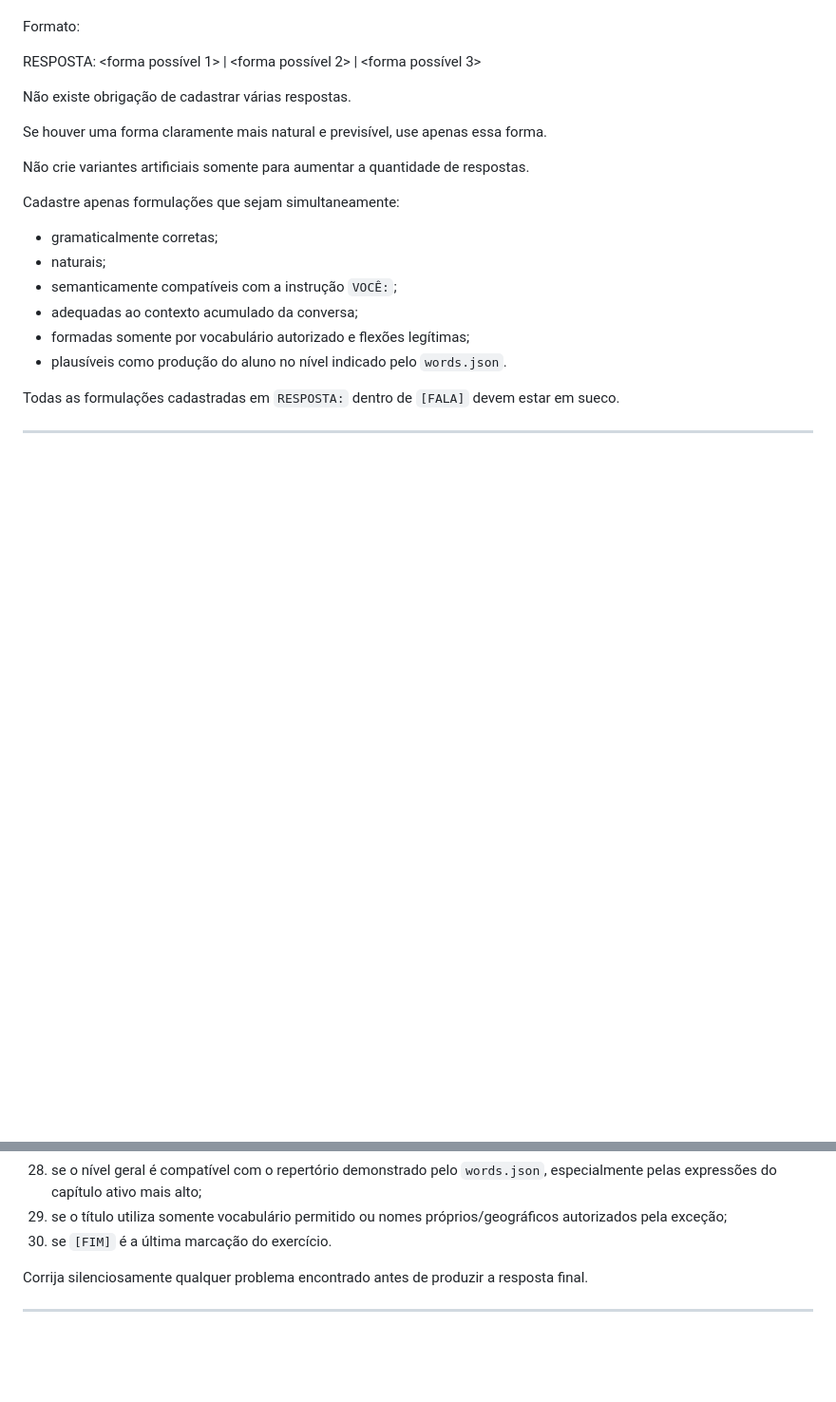
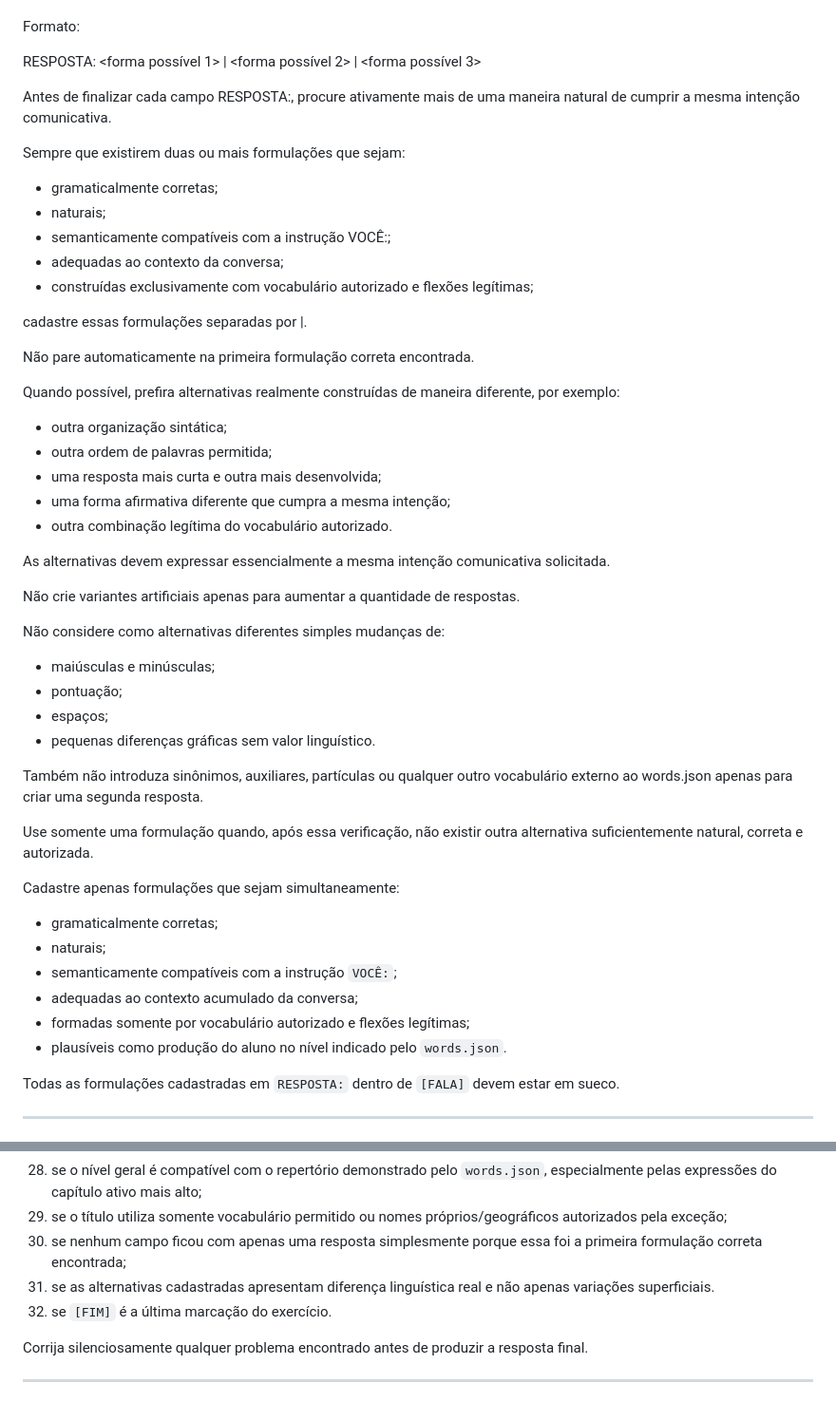
Before and after one commit to mv-pereira/Flashcards, a Markdown page: Pratica_Oral.md, 2 parts joined by grey strips. Shown at 95% size. Drawn GitHub-style; blank space fills up the shorter version.

```diff
--- a/Pratica_Oral.md
+++ b/Pratica_Oral.md
@@ -486,11 +486,39 @@ Formato:
 
 RESPOSTA: <forma possível 1> | <forma possível 2> | <forma possível 3>
 
-Não existe obrigação de cadastrar várias respostas.
+Antes de finalizar cada campo RESPOSTA:, procure ativamente mais de uma maneira natural de cumprir a mesma intenção comunicativa.
 
-Se houver uma forma claramente mais natural e previsível, use apenas essa forma.
+Sempre que existirem duas ou mais formulações que sejam:
+- gramaticalmente corretas;
+- naturais;
+- semanticamente compatíveis com a instrução VOCÊ:;
+- adequadas ao contexto da conversa;
+- construídas exclusivamente com vocabulário autorizado e flexões legítimas;
 
-Não crie variantes artificiais somente para aumentar a quantidade de respostas.
+cadastre essas formulações separadas por |.
+
+Não pare automaticamente na primeira formulação correta encontrada.
+
+Quando possível, prefira alternativas realmente construídas de maneira diferente, por exemplo:
+- outra organização sintática;
+- outra ordem de palavras permitida;
+- uma resposta mais curta e outra mais desenvolvida;
+- uma forma afirmativa diferente que cumpra a mesma intenção;
+- outra combinação legítima do vocabulário autorizado.
+
+As alternativas devem expressar essencialmente a mesma intenção comunicativa solicitada.
+
+Não crie variantes artificiais apenas para aumentar a quantidade de respostas.
+
+Não considere como alternativas diferentes simples mudanças de:
+- maiúsculas e minúsculas;
+- pontuação;
+- espaços;
+- pequenas diferenças gráficas sem valor linguístico.
+
+Também não introduza sinônimos, auxiliares, partículas ou qualquer outro vocabulário externo ao words.json apenas para criar uma segunda resposta.
+
+Use somente uma formulação quando, após essa verificação, não existir outra alternativa suficientemente natural, correta e autorizada.
 
 Cadastre apenas formulações que sejam simultaneamente:
 
@@ -648,7 +676,9 @@ Antes da resposta final, confira silenciosamente:
 27. se a dificuldade progride de forma razoável;
 28. se o nível geral é compatível com o repertório demonstrado pelo `words.json`, especialmente pelas expressões do capítulo ativo mais alto;
 29. se o título utiliza somente vocabulário permitido ou nomes próprios/geográficos autorizados pela exceção;
-30. se `[FIM]` é a última marcação do exercício.
+30. se nenhum campo ficou com apenas uma resposta simplesmente porque essa foi a primeira formulação correta encontrada;
+31. se as alternativas cadastradas apresentam diferença linguística real e não apenas variações superficiais.
+32. se `[FIM]` é a última marcação do exercício.
 
 Corrija silenciosamente qualquer problema encontrado antes de produzir a resposta final.
 
```
